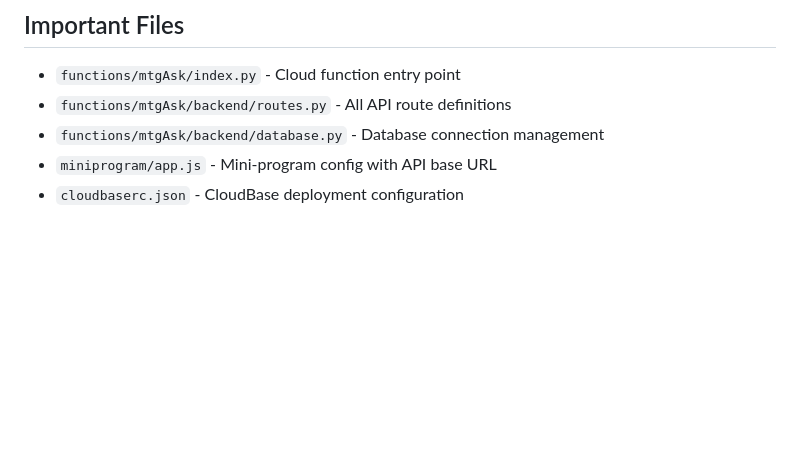
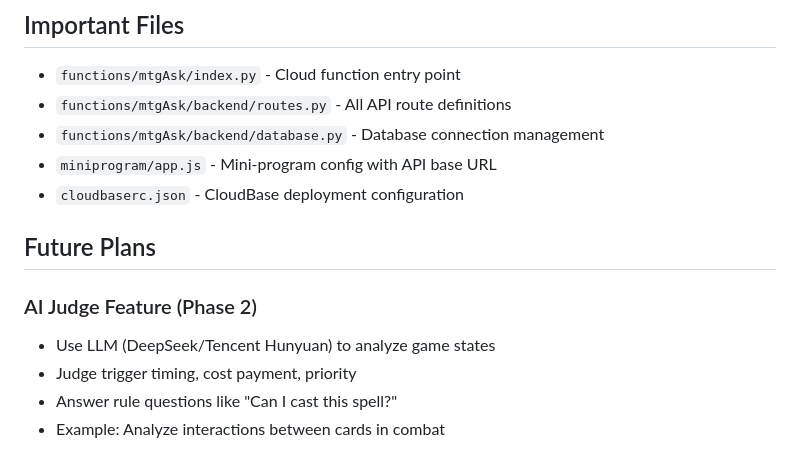
Before and after one commit to raymondEEEEMMMM/magic-rules-assistant, a Markdown page: CLAUDE.md, the part around the change. Rendered like a GitHub page; blank space fills up the shorter version.

```diff
--- a/CLAUDE.md
+++ b/CLAUDE.md
@@ -151,3 +151,11 @@ Key variables (in `.env.local` for local, `cloudbaserc.json` for cloud):
 - `functions/mtgAsk/backend/database.py` - Database connection management
 - `miniprogram/app.js` - Mini-program config with API base URL
 - `cloudbaserc.json` - CloudBase deployment configuration
+
+## Future Plans
+
+### AI Judge Feature (Phase 2)
+- Use LLM (DeepSeek/Tencent Hunyuan) to analyze game states
+- Judge trigger timing, cost payment, priority
+- Answer rule questions like "Can I cast this spell?"
+- Example: Analyze interactions between cards in combat
```
Also changed, not shown: README.md (+16 -2 lines).
